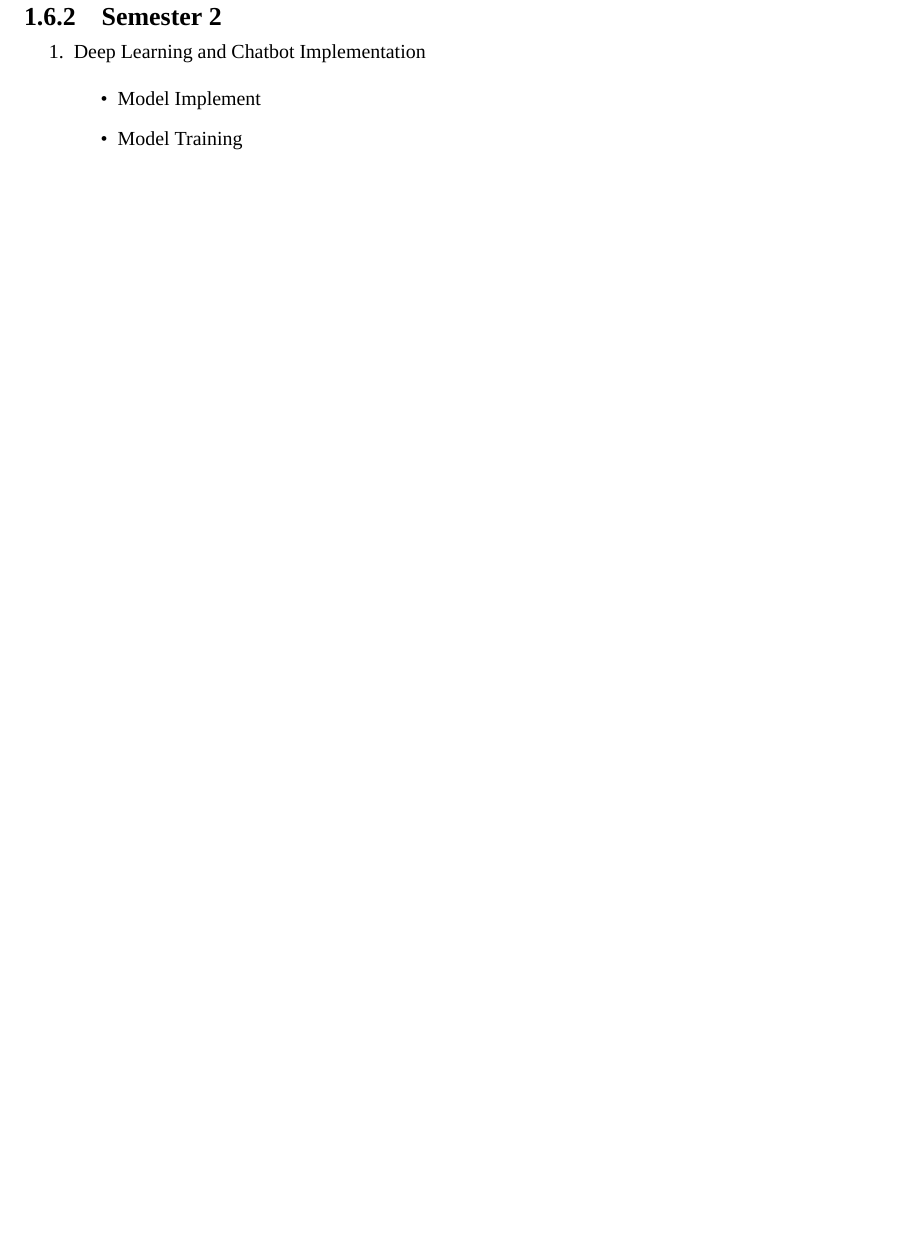
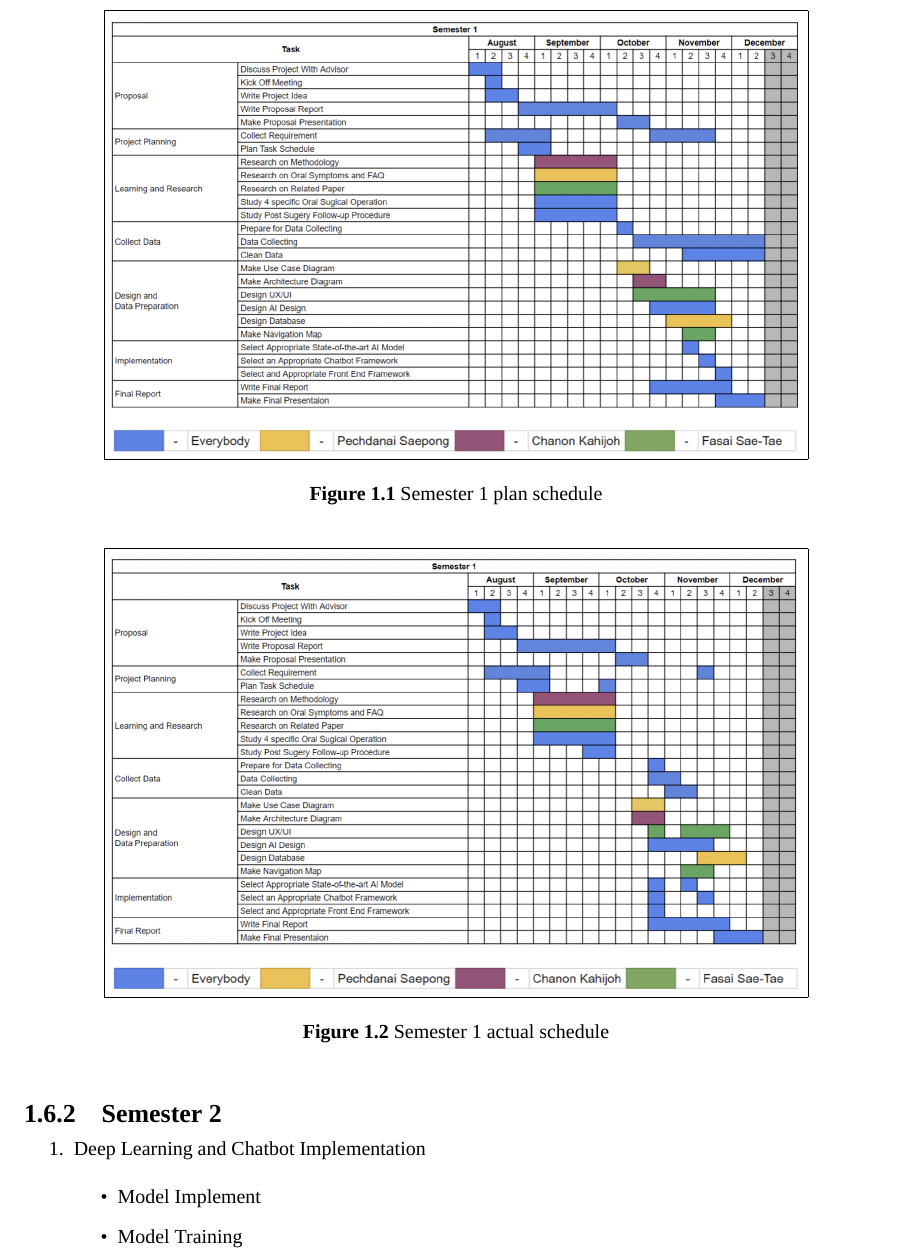
Before and after one commit to KhChanon/DENTAL-AI-REPORT, a LaTeX thesis (Report/Term1 Report/main.tex): part of page 11 of 16 before the commit and part of page 11 of 17 after it, cut at the place of the change, the shorter picture padded with empty space. Compiled offline with XeLaTeX; a missing font is replaced by an installed copy or a similar font.

Commit message:
Chapter 1 add figures

```diff
--- a/Report/Term1 Report/main.tex
+++ b/Report/Term1 Report/main.tex
@@ -243,6 +243,16 @@ Test & Lorem ipsum dolor sit amet, consectetur adipiscing elit. Nullam non condi
       \item Final UX/UI design
       \item Survey dental FAQ questionnaire for diagnosis and follow-up
     \end{itemize}
+    \begin{figure}[!h]
+      \centering
+      \fbox{\includegraphics[width=.8\textwidth]{Image/Term1_Gantt.png}}
+      \caption{Semester 1 plan schedule}\label{fig:Term1_Gantt}
+    \end{figure}
+    \begin{figure}[!h]
+      \centering
+      \fbox{\includegraphics[width=.8\textwidth]{Image/Term1_Gantt_Actual.png}}
+      \caption{Semester 1 actual schedule}\label{fig:Term1_Gantt_Actual}
+    \end{figure}
 
   \subsection{Semester 2}
     \begin{enumerate}
```
Also changed, not shown: Report/Term1 Report/main.pdf, Report/Term1 Report/main.tex (2 more changed lines).
